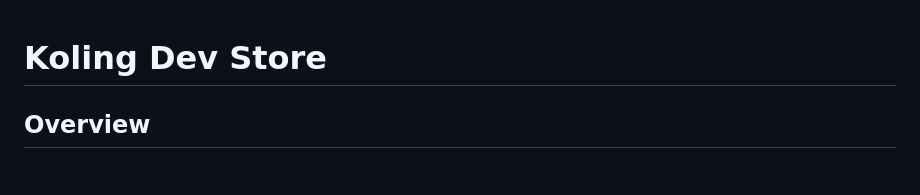
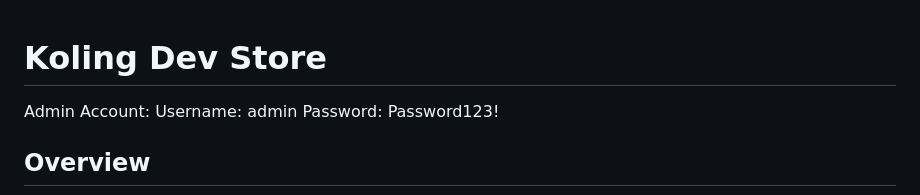
Before and after one commit to krossmanzs/koling-dev-store, a Markdown page: README.md, the part around the change. Rendered like a GitHub page; blank space fills up the shorter version.

```diff
--- a/README.md
+++ b/README.md
@@ -1,4 +1,8 @@
 # Koling Dev Store
+
+Admin Account:
+Username: admin
+Password: Password123!
 
 ## Overview
 
```
